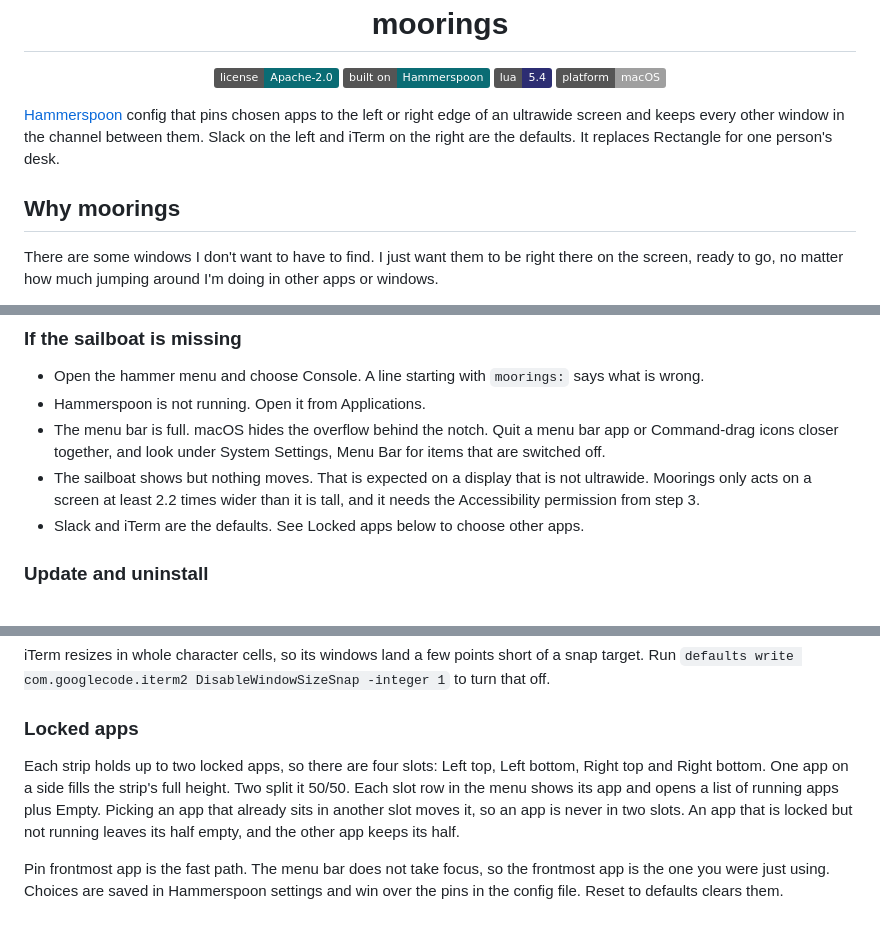
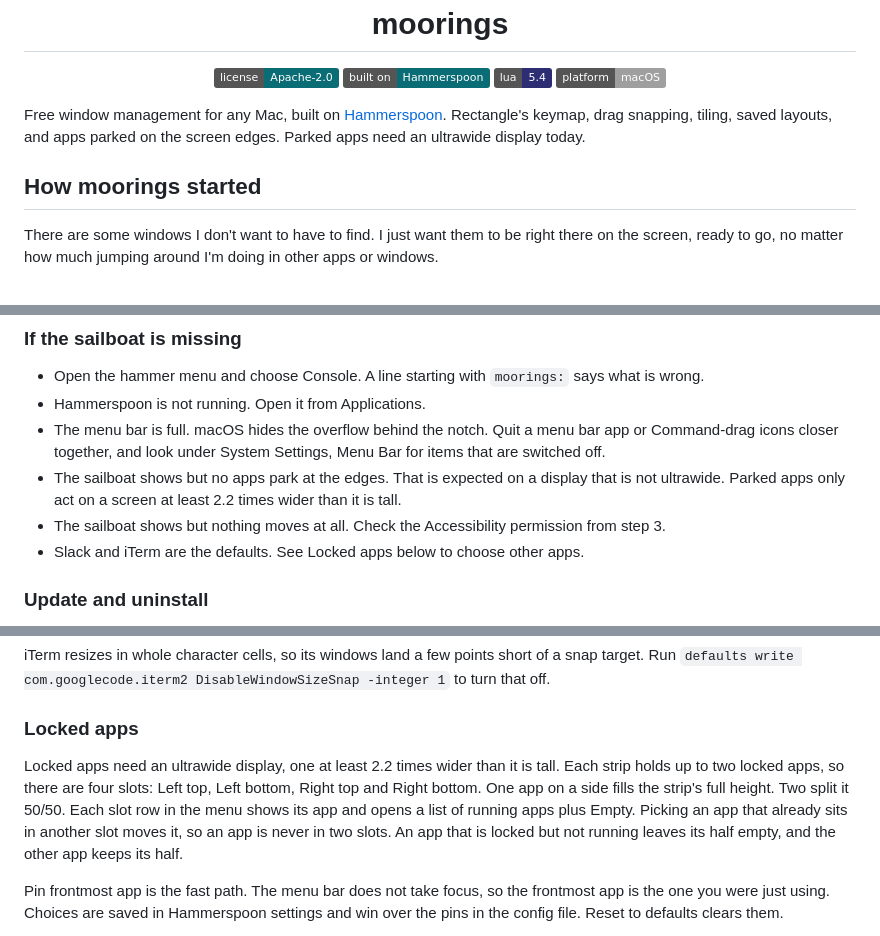
Before and after one commit to dcadolph/moorings, a Markdown page: README.md, 3 parts joined by grey strips. GitHub-like rendering; badges without logos.

Commit message:
Frame the README for every Mac and keep the story as its origin

```diff
--- a/README.md
+++ b/README.md
@@ -11,11 +11,11 @@
   <img src="https://img.shields.io/badge/platform-macOS-lightgrey?logo=apple&logoColor=white" alt="Platform: macOS">
 </p>
 
-[Hammerspoon](https://www.hammerspoon.org) config that pins chosen apps to the left or right edge
-of an ultrawide screen and keeps every other window in the channel between them. Slack on the
-left and iTerm on the right are the defaults. It replaces Rectangle for one person's desk.
+Free window management for any Mac, built on [Hammerspoon](https://www.hammerspoon.org).
+Rectangle's keymap, drag snapping, tiling, saved layouts, and apps parked on the screen edges.
+Parked apps need an ultrawide display today.
 
-## Why moorings
+## How moorings started
 
 There are some windows I don't want to have to find. I just want them to be right there on the
 screen, ready to go, no matter how much jumping around I'm doing in other apps or windows.
@@ -86,9 +86,9 @@ back after every restart and there is nothing to turn on in Preferences.
 - The menu bar is full. macOS hides the overflow behind the notch. Quit a menu bar app or
   Command-drag icons closer together, and look under System Settings, Menu Bar for items that
   are switched off.
-- The sailboat shows but nothing moves. That is expected on a display that is not ultrawide.
-  Moorings only acts on a screen at least 2.2 times wider than it is tall, and it needs the
-  Accessibility permission from step 3.
+- The sailboat shows but no apps park at the edges. That is expected on a display that is not
+  ultrawide. Parked apps only act on a screen at least 2.2 times wider than it is tall.
+- The sailboat shows but nothing moves at all. Check the Accessibility permission from step 3.
 - Slack and iTerm are the defaults. See Locked apps below to choose other apps.
 
 ### Update and uninstall
@@ -294,11 +294,12 @@ Run `defaults write com.googlecode.iterm2 DisableWindowSizeSnap -integer 1` to t
 
 ### Locked apps
 
-Each strip holds up to two locked apps, so there are four slots: Left top, Left bottom, Right
-top and Right bottom. One app on a side fills the strip's full height. Two split it 50/50. Each
-slot row in the menu shows its app and opens a list of running apps plus Empty. Picking an app
-that already sits in another slot moves it, so an app is never in two slots. An app that is
-locked but not running leaves its half empty, and the other app keeps its half.
+Locked apps need an ultrawide display, one at least 2.2 times wider than it is tall. Each strip
+holds up to two locked apps, so there are four slots: Left top, Left bottom, Right top and Right
+bottom. One app on a side fills the strip's full height. Two split it 50/50. Each slot row in the
+menu shows its app and opens a list of running apps plus Empty. Picking an app that already sits
+in another slot moves it, so an app is never in two slots. An app that is locked but not running
+leaves its half empty, and the other app keeps its half.
 
 Pin frontmost app is the fast path. The menu bar does not take focus, so the frontmost app is
 the one you were just using. Choices are saved in Hammerspoon settings and win over the pins in
```
Also changed, not shown: other parts of README.md (+2 -2 lines).
